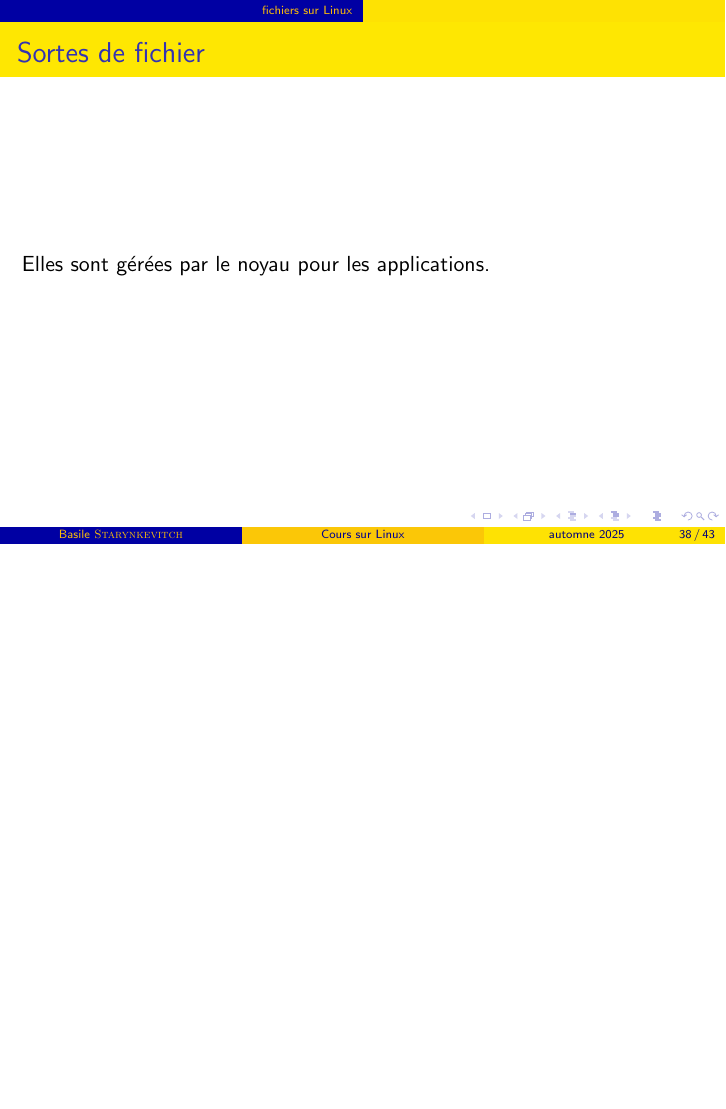
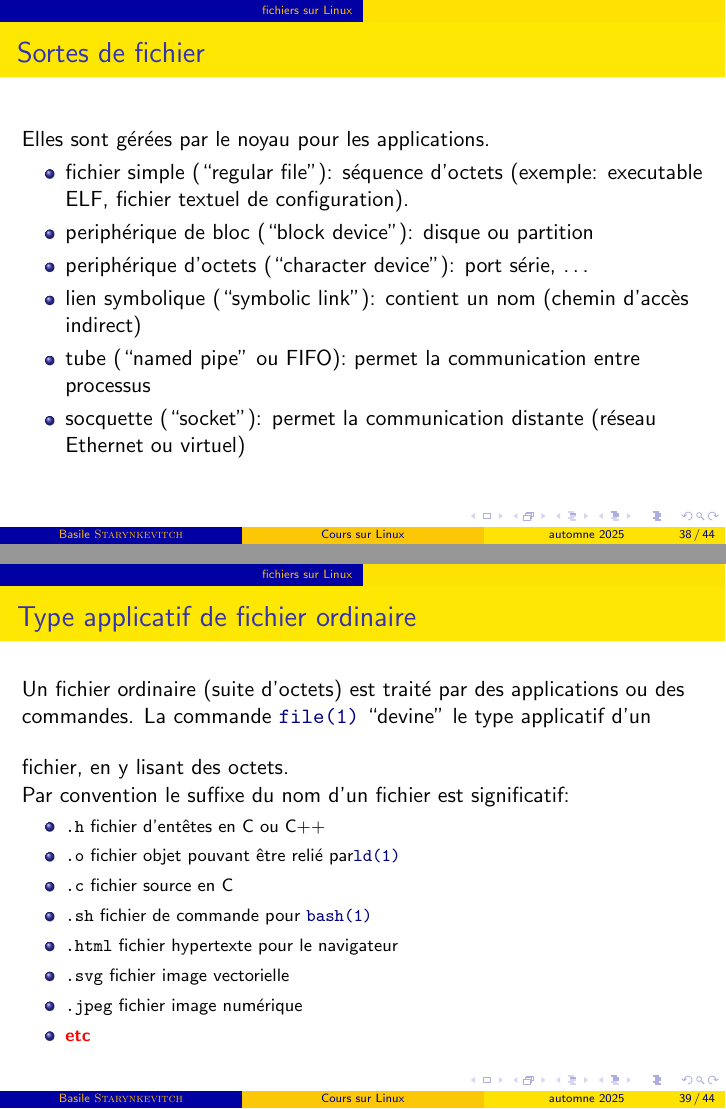
Before and after one commit to bstarynk/misc-basile, LaTeX slides (CoursLinux/clinux.tex): page 38 of 43 before the commit and pages 38 and 39 of 44 after it, the two joined at a grey line, the shorter picture padded with empty space. Compiled offline with pdfLaTeX; a LaTeX package or settings file that is missing is left out.

Commit message:
add slides on conventional file suffixes
Signed-off-by: Basile Starynkevitch <basile@starynkevitch.net>

```diff
--- a/CoursLinux/clinux.tex
+++ b/CoursLinux/clinux.tex
@@ -998,6 +998,37 @@ processus 1234 d'uid 456 ne peut terminer par
 %%%%
 \begin{frame}\frametitle{Sortes de fichier}
   Elles sont gérées par le noyau pour les applications.
+  \begin{itemize}
+  \item fichier simple (``regular file''): séquence d'octets (exemple: executable ELF, fichier textuel de configuration).
+  \item periphérique de bloc (``block device''): disque ou partition
+  \item periphérique d'octets (``character device''): port série, \ldots
+    \item lien symbolique (``symbolic link''): contient un nom (chemin d'accès indirect)
+  \item tube (``named pipe'' ou FIFO): permet la communication entre processus
+    \item socquette (``socket''): permet la communication distante
+      (réseau Ethernet ou virtuel)
+  \end{itemize}
+\end{frame}
+%%%
+\begin{frame}\frametitle{Type applicatif de fichier ordinaire}
+  Un fichier ordinaire (suite d'octets) est traité par des applications ou des commandes.
+  \bigskip
+  La commande \clbman{man1/file.1}{file(1)} ``devine'' le type
+  applicatif d'un fichier, en y lisant des octets.
+
+  \smallskip
+  Par convention le suffixe du nom d'un fichier est significatif:
+  \begin{relsize}{-1}
+  \begin{itemize}
+  \item \texttt{.h} fichier d'entêtes en C ou C++
+  \item \texttt{.o} fichier objet pouvant être relié par\clbman{man1/ld.1}{ld(1)}
+  \item \texttt{.c} fichier source en C
+  \item \texttt{.sh} fichier de commande pour  \clbman{man1/bash.1}{bash(1)}
+  \item \texttt{.html} fichier hypertexte pour le navigateur
+  \item \texttt{.svg} fichier image vectorielle
+  \item \texttt{.jpeg} fichier image numérique
+    \item \clbrougras{etc}
+  \end{itemize}
+  \end{relsize}
 \end{frame}
 %%%
 \begin{frame}\frametitle{...}
```
